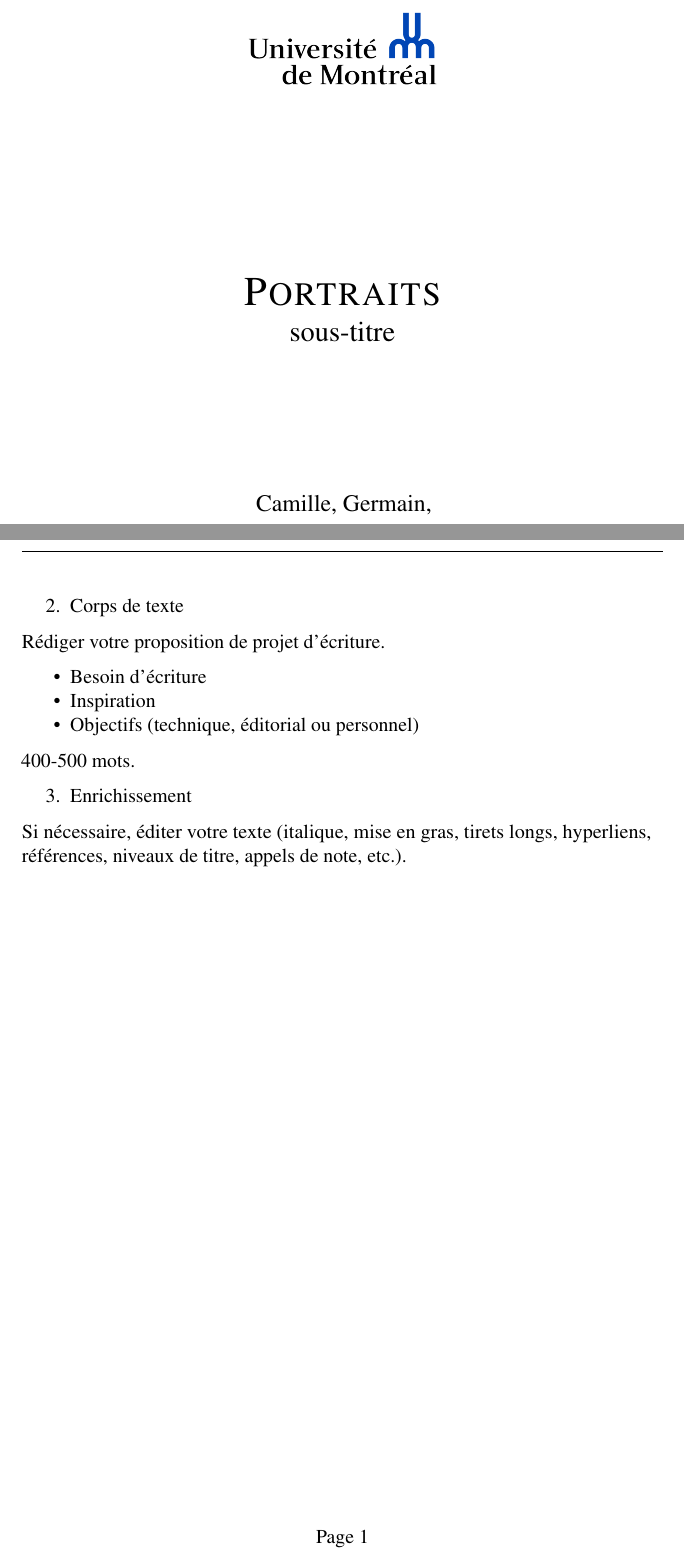
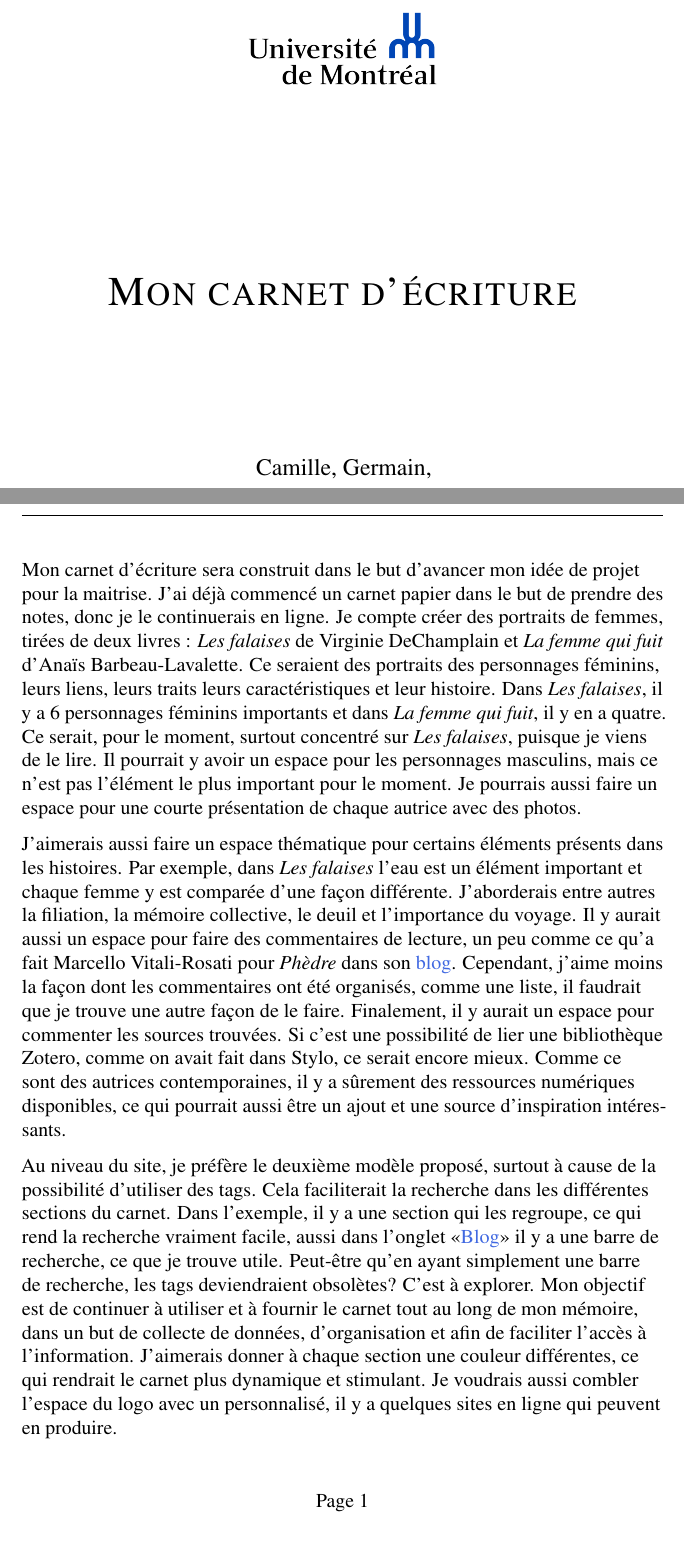
Before and after one commit to Mmellet/Export_a_Soi, a LaTeX document (texte.tex): two parts of pages 1 and 2 of 2, joined at a grey line, cut at the place of the change. Compiled offline with pdfLaTeX.

Commit message:
Ajout du PDF

```diff
--- a/texte.tex
+++ b/texte.tex
@@ -30,8 +30,6 @@
 \usepackage{fancyhdr}
 
 
-\providecommand{\subtitle}[1]{}
-\subtitle{sous-titre}
 \author{Camille    Germain    Université de Montréal }
 \providecommand{\cours}[1]{}
 \cours{FRA3825 Pratiques de l'édition numérique}
@@ -82,7 +80,7 @@
 
 \usepackage[unicode=true]{hyperref}
 \hypersetup{
-            pdftitle={Portraits : sous-titre},
+            pdftitle={Mon carnet d'écriture},
             pdfauthor={Camille ,  Germain,  },
             colorlinks=true,
             urlcolor= RoyalBlue,
@@ -132,8 +130,8 @@
 %\scshape{Université de Montréal} %utilisation des small caps
 
 \vspace*{3cm}
-\scshape\Huge Portraits\\
-\normalfont\Large sous-titre\\
+\scshape\Huge Mon carnet d'écriture\\
+\normalfont\Large \\
 \large \vspace*{3cm}
 Camille,  Germain,
 \\
@@ -160,38 +158,53 @@ Montréal
 
 \newpage
 
-\normalsize{\begin{enumerate}
-\def\labelenumi{\arabic{enumi}.}
-\setcounter{enumi}{1}
-\tightlist
-\item
-  Corps de texte
-\end{enumerate}
+\normalsize{Mon carnet d'écriture sera construit dans le but d'avancer
+mon idée de projet pour la maitrise. J'ai déjà commencé un carnet papier
+dans le but de prendre des notes, donc je le continuerais en ligne. Je
+compte créer des portraits de femmes, tirées de deux livres : \emph{Les
+falaises} de Virginie DeChamplain et \emph{La femme qui fuit} d'Anaïs
+Barbeau-Lavalette. Ce seraient des portraits des personnages féminins,
+leurs liens, leurs traits leurs caractéristiques et leur histoire. Dans
+\emph{Les falaises}, il y a 6 personnages féminins importants et dans
+\emph{La femme qui fuit}, il y en a quatre. Ce serait, pour le moment,
+surtout concentré sur \emph{Les falaises}, puisque je viens de le lire.
+Il pourrait y avoir un espace pour les personnages masculins, mais ce
+n'est pas l'élément le plus important pour le moment. Je pourrais aussi
+faire un espace pour une courte présentation de chaque autrice avec des
+photos.
 
-Rédiger votre proposition de projet d'écriture.
+J'aimerais aussi faire un espace thématique pour certains éléments
+présents dans les histoires. Par exemple, dans \emph{Les falaises} l'eau
+est un élément important et chaque femme y est comparée d'une façon
+différente. J'aborderais entre autres la filiation, la mémoire
+collective, le deuil et l'importance du voyage. Il y aurait aussi un
+espace pour faire des commentaires de lecture, un peu comme ce qu'a fait
+Marcello Vitali-Rosati pour \emph{Phèdre} dans son
+\href{http://blog.sens-public.org/marcellovitalirosati/categories/scholia/}{blog}.
+Cependant, j'aime moins la façon dont les commentaires ont été
+organisés, comme une liste, il faudrait que je trouve une autre façon de
+le faire. Finalement, il y aurait un espace pour commenter les sources
+trouvées. Si c'est une possibilité de lier une bibliothèque Zotero,
+comme on avait fait dans Stylo, ce serait encore mieux. Comme ce sont
+des autrices contemporaines, il y a sûrement des ressources numériques
+disponibles, ce qui pourrait aussi être un ajout et une source
+d'inspiration intéressants.
 
-\begin{itemize}
-\tightlist
-\item
-  Besoin d'écriture
-\item
-  Inspiration
-\item
-  Objectifs (technique, éditorial ou personnel)
-\end{itemize}
-
-400-500 mots.
-
-\begin{enumerate}
-\def\labelenumi{\arabic{enumi}.}
-\setcounter{enumi}{2}
-\tightlist
-\item
-  Enrichissement
-\end{enumerate}
-
-Si nécessaire, éditer votre texte (italique, mise en gras, tirets longs,
-hyperliens, références, niveaux de titre, appels de note, etc.).}
+Au niveau du site, je préfère le deuxième modèle proposé, surtout à
+cause de la possibilité d'utiliser des tags. Cela faciliterait la
+recherche dans les différentes sections du carnet. Dans l'exemple, il y
+a une section qui les regroupe, ce qui rend la recherche vraiment
+facile, aussi dans l'onglet
+«\href{https://cupper-hugo-theme.netlify.app/post/}{Blog}» il y a une
+barre de recherche, ce que je trouve utile. Peut-être qu'en ayant
+simplement une barre de recherche, les tags deviendraient obsolètes?
+C'est à explorer. Mon objectif est de continuer à utiliser et à fournir
+le carnet tout au long de mon mémoire, dans un but de collecte de
+données, d'organisation et afin de faciliter l'accès à l'information.
+J'aimerais donner à chaque section une couleur différentes, ce qui
+rendrait le carnet plus dynamique et stimulant. Je voudrais aussi
+combler l'espace du logo avec un personnalisé, il y a quelques sites en
+ligne qui peuvent en produire.}
 
 
 
```
Also changed, not shown: FRA___3825_Export___soi.pdf (added).
